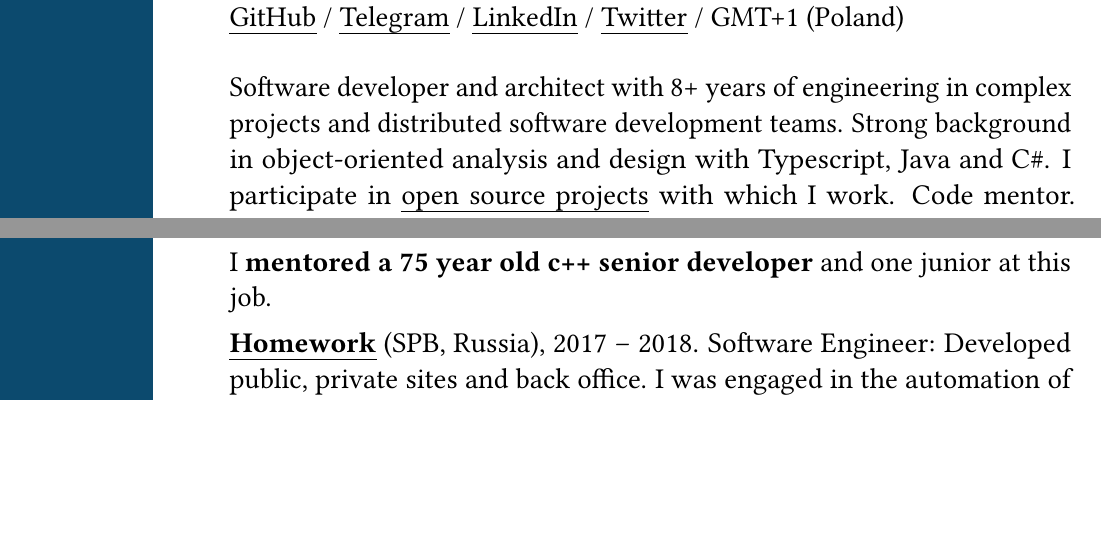
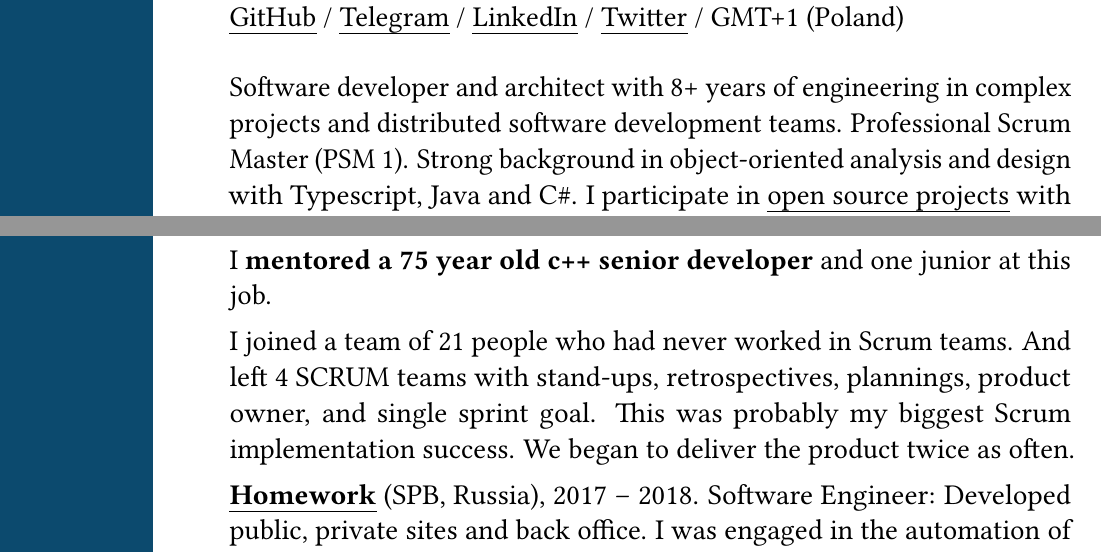
Before and after one commit to NikitaIT/cv, a LaTeX CV (resume-boring.tex): two parts of pages 1 and 7 of 11 before the commit and two parts of pages 1 and 7 of 12 after it, joined at a grey line, cut so that both start at the same text, the shorter picture padded with empty space. Compiled offline with pdfLaTeX.

Commit message:
Updates from Overleaf

```diff
--- a/resume-boring.tex
+++ b/resume-boring.tex
@@ -16,7 +16,7 @@
 
 Software developer and architect with
 8+ years of engineering in complex projects and distributed software
-development teams. Strong background in object-oriented analysis and design
+development teams. Professional Scrum Master (PSM 1). Strong background in object-oriented analysis and design
 with Typescript, Java and C\#. I participate in \href{https://github.com/nikitait}{open source projects} with which I work. Code mentor. Software
 \href{https://nikitait.github.io}{blogger}. Regular attendee of developer meetups and \href{https://www.youtube.com/watch?v=gVKDU043EWI&t=1s&ab_channel=EPAMSaint-Petersburg}{hackathons} since 2016. Participated in \href{
 https://www.youtube.com/watch?v=Qu3g_eiY4XA&ab_channel=%D0%9A%D0%BE%D0%BD%D1%84%D0%B5%D1%80%D0%B5%D0%BD%D1%86%D0%B8%D1%8FArchDays
@@ -204,6 +204,8 @@ Hands-on programming in Typescript and Java.
 
 I \textbf{mentored a 75 year old c++ senior developer} and one junior at this job.
 
+I joined a team of 21 people who had never worked in Scrum teams. And left 4 SCRUM teams with stand-ups, retrospectives, plannings, product owner, and single sprint goal. This was probably my biggest Scrum implementation success. We began to deliver the product twice as often.
+
 \textbf{\href{https://homework.ru}{Homework}} (SPB, Russia), 2017 -- 2018.
 Software Engineer:
 Developed public, private sites and back office. I was engaged in the automation of employee bonuses, payments, pdf reports and receipts, html typesetting of letters, SEO optimization, A / B testing, optimization of sql queries.
```
